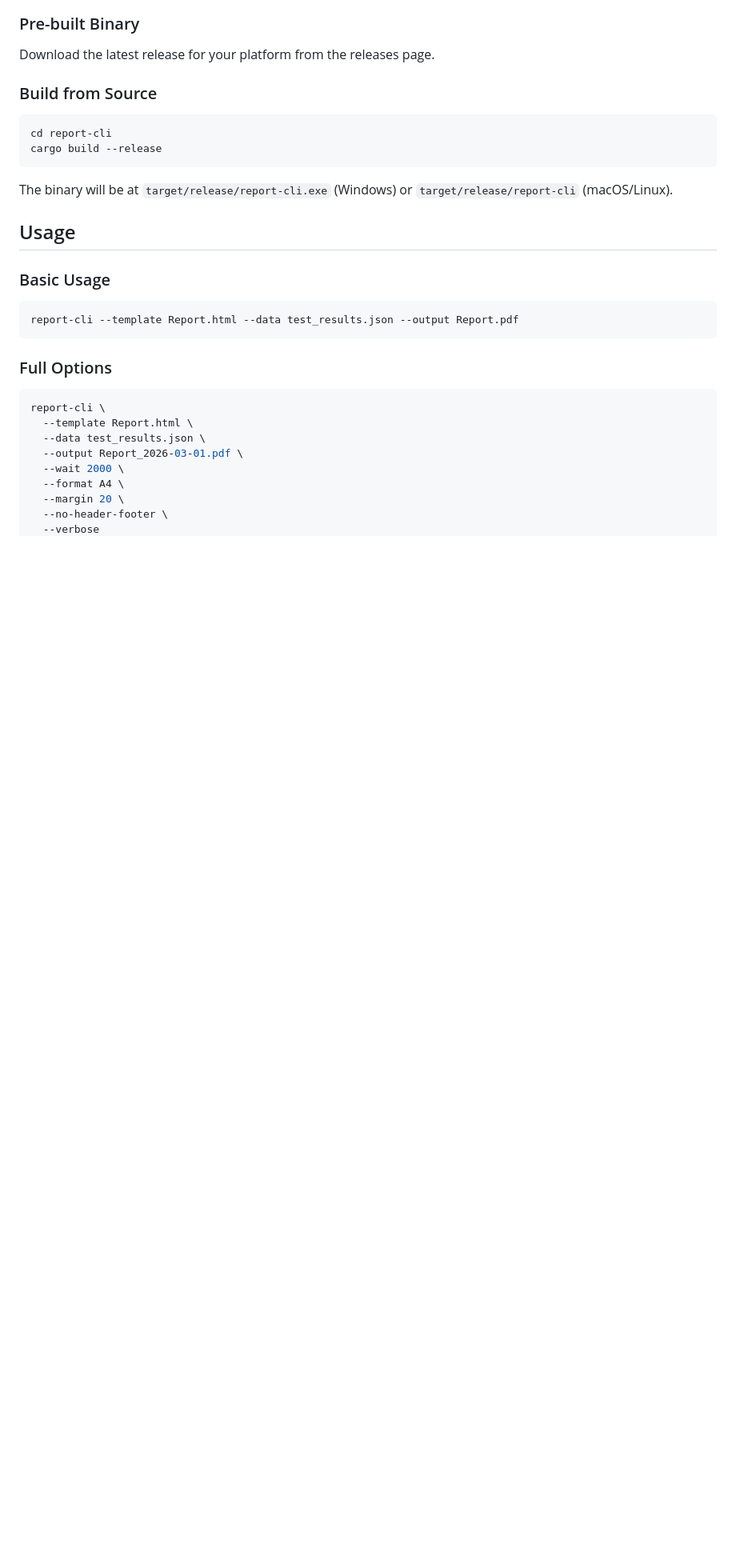
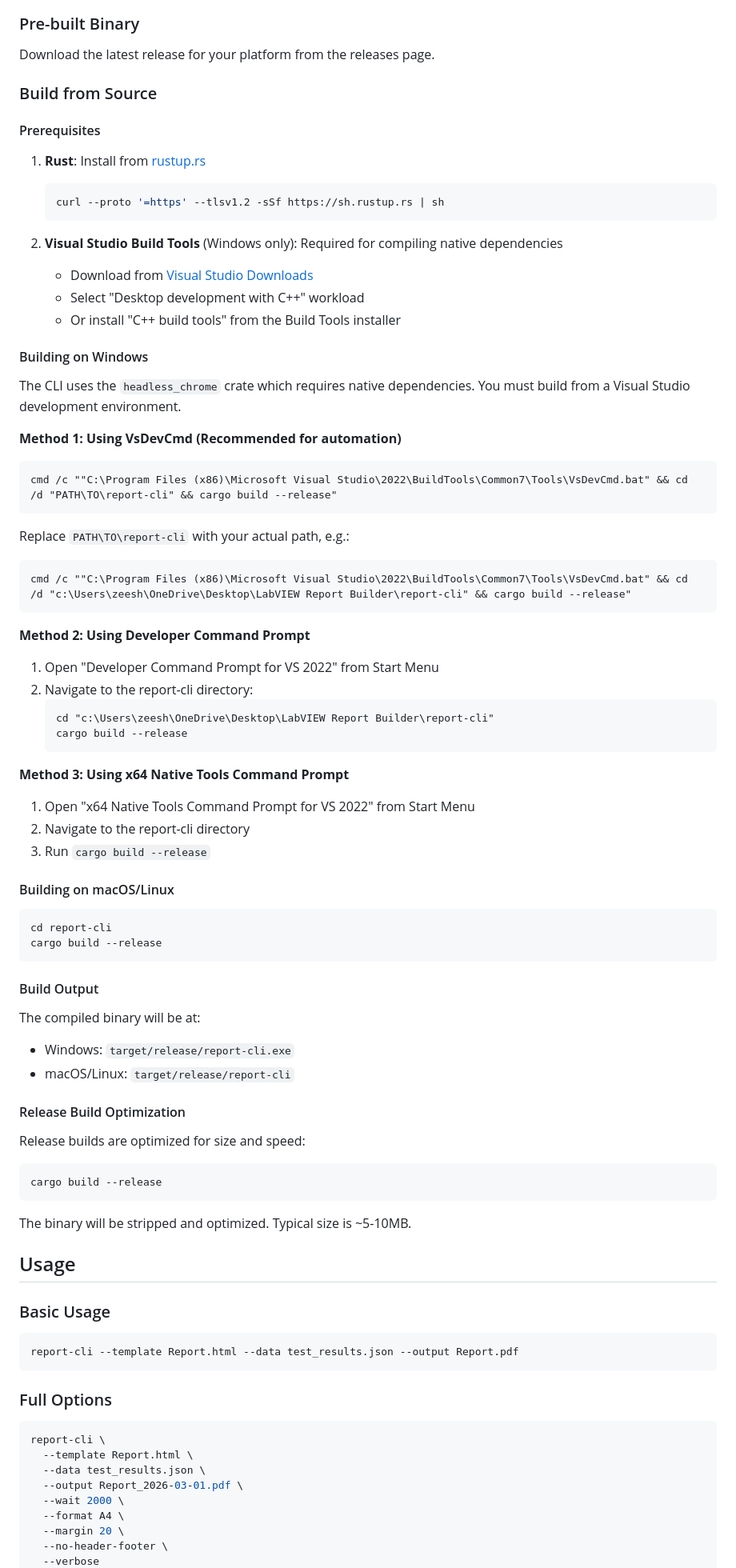
Before and after one commit to zeshanabdullah10/ReportBuilder, a Markdown page: report-cli/README.md, the part around the change. Shown at 80% size. Drawn GitHub-style; blank space fills up the shorter version.

Commit message:
docs: add detailed Windows build instructions for report-cli with VsDevCmd

````diff
--- a/report-cli/README.md
+++ b/report-cli/README.md
@@ -17,12 +17,67 @@ This tool is part of the LabVIEW Report Builder ecosystem. It:
 Download the latest release for your platform from the releases page.
 
 ### Build from Source
+
+#### Prerequisites
+
+1. **Rust**: Install from [rustup.rs](https://rustup.rs/)
+   ```bash
+   curl --proto '=https' --tlsv1.2 -sSf https://sh.rustup.rs | sh
+   ```
+
+2. **Visual Studio Build Tools** (Windows only): Required for compiling native dependencies
+   - Download from [Visual Studio Downloads](https://visualstudio.microsoft.com/downloads/)
+   - Select "Desktop development with C++" workload
+   - Or install "C++ build tools" from the Build Tools installer
+
+#### Building on Windows
+
+The CLI uses the `headless_chrome` crate which requires native dependencies. You must build from a Visual Studio development environment.
+
+**Method 1: Using VsDevCmd (Recommended for automation)**
+```cmd
+cmd /c ""C:\Program Files (x86)\Microsoft Visual Studio\2022\BuildTools\Common7\Tools\VsDevCmd.bat" && cd /d "PATH\TO\report-cli" && cargo build --release"
+```
+
+Replace `PATH\TO\report-cli` with your actual path, e.g.:
+```cmd
+cmd /c ""C:\Program Files (x86)\Microsoft Visual Studio\2022\BuildTools\Common7\Tools\VsDevCmd.bat" && cd /d "c:\Users\zeesh\OneDrive\Desktop\LabVIEW Report Builder\report-cli" && cargo build --release"
+```
+
+**Method 2: Using Developer Command Prompt**
+1. Open "Developer Command Prompt for VS 2022" from Start Menu
+2. Navigate to the report-cli directory:
+   ```cmd
+   cd "c:\Users\zeesh\OneDrive\Desktop\LabVIEW Report Builder\report-cli"
+   cargo build --release
+   ```
+
+**Method 3: Using x64 Native Tools Command Prompt**
+1. Open "x64 Native Tools Command Prompt for VS 2022" from Start Menu
+2. Navigate to the report-cli directory
+3. Run `cargo build --release`
+
+#### Building on macOS/Linux
+
 ```bash
 cd report-cli
 cargo build --release
 ```
 
-The binary will be at `target/release/report-cli.exe` (Windows) or `target/release/report-cli` (macOS/Linux).
+#### Build Output
+
+The compiled binary will be at:
+- Windows: `target/release/report-cli.exe`
+- macOS/Linux: `target/release/report-cli`
+
+#### Release Build Optimization
+
+Release builds are optimized for size and speed:
+```bash
+cargo build --release
+```
+
+The binary will be stripped and optimized. Typical size is ~5-10MB.
 
 ## Usage
 
````
Also changed, not shown: README.md (+37 -1 lines).
